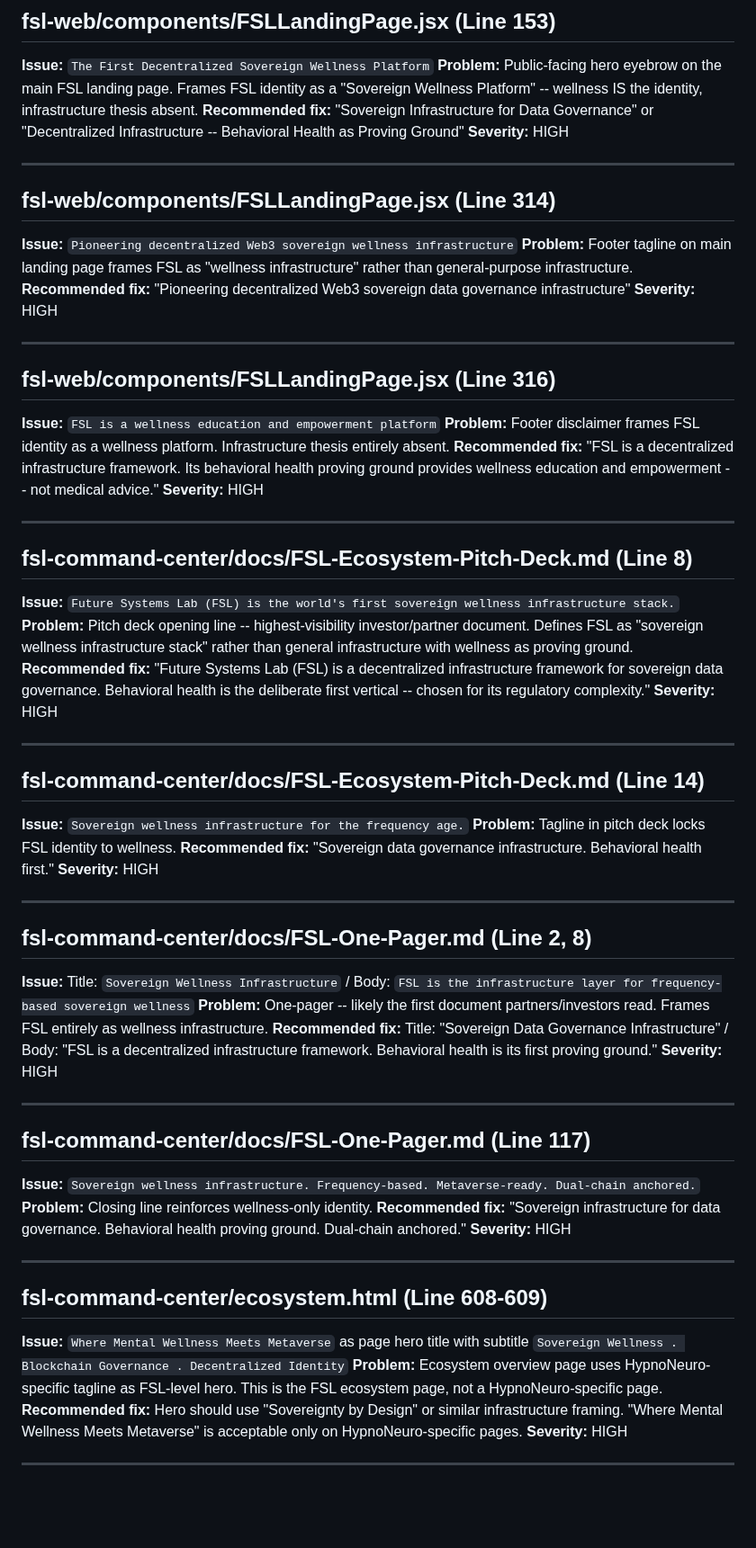
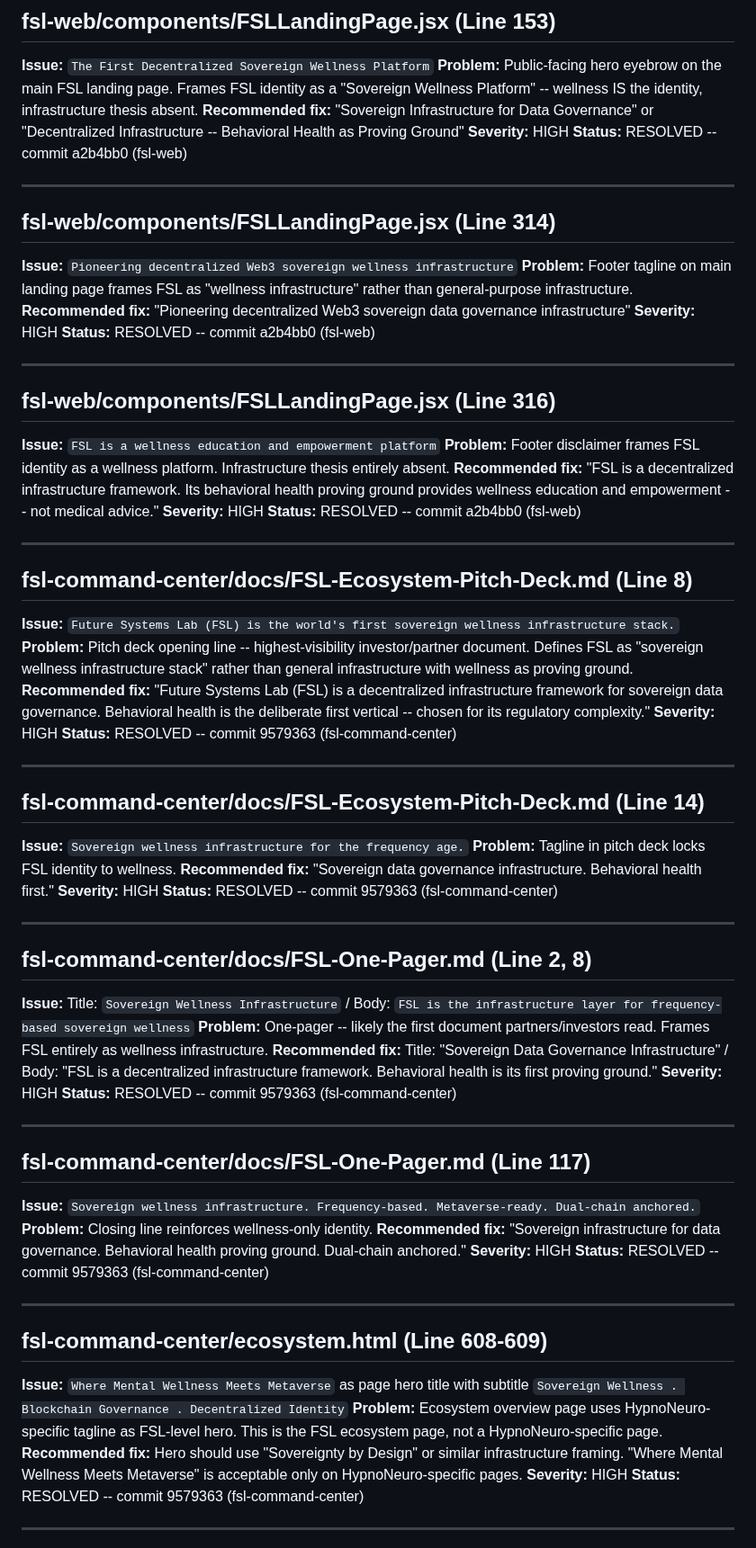
Before and after one commit to Future-Systems-Lab/fsl-governance, a Markdown page: audits/FSL_NARRATIVE_DRIFT_AUDIT.md, the part around one of its changes. Shown at 90% size. Drawn GitHub-style; blank space fills up the shorter version.

```diff
--- a/audits/FSL_NARRATIVE_DRIFT_AUDIT.md
+++ b/audits/FSL_NARRATIVE_DRIFT_AUDIT.md
@@ -20,6 +20,7 @@
 **Problem:** Public-facing hero eyebrow on the main FSL landing page. Frames FSL identity as a "Sovereign Wellness Platform" -- wellness IS the identity, infrastructure thesis absent.
 **Recommended fix:** "Sovereign Infrastructure for Data Governance" or "Decentralized Infrastructure -- Behavioral Health as Proving Ground"
 **Severity:** HIGH
+**Status:** RESOLVED -- commit a2b4bb0 (fsl-web)
 
 ---
 
@@ -28,6 +29,7 @@
 **Problem:** Footer tagline on main landing page frames FSL as "wellness infrastructure" rather than general-purpose infrastructure.
 **Recommended fix:** "Pioneering decentralized Web3 sovereign data governance infrastructure"
 **Severity:** HIGH
+**Status:** RESOLVED -- commit a2b4bb0 (fsl-web)
 
 ---
 
@@ -36,6 +38,7 @@
 **Problem:** Footer disclaimer frames FSL identity as a wellness platform. Infrastructure thesis entirely absent.
 **Recommended fix:** "FSL is a decentralized infrastructure framework. Its behavioral health proving ground provides wellness education and empowerment -- not medical advice."
 **Severity:** HIGH
+**Status:** RESOLVED -- commit a2b4bb0 (fsl-web)
 
 ---
 
@@ -44,6 +47,7 @@
 **Problem:** Pitch deck opening line -- highest-visibility investor/partner document. Defines FSL as "sovereign wellness infrastructure stack" rather than general infrastructure with wellness as proving ground.
 **Recommended fix:** "Future Systems Lab (FSL) is a decentralized infrastructure framework for sovereign data governance. Behavioral health is the deliberate first vertical -- chosen for its regulatory complexity."
 **Severity:** HIGH
+**Status:** RESOLVED -- commit 9579363 (fsl-command-center)
 
 ---
 
@@ -52,6 +56,7 @@
 **Problem:** Tagline in pitch deck locks FSL identity to wellness.
 **Recommended fix:** "Sovereign data governance infrastructure. Behavioral health first."
 **Severity:** HIGH
+**Status:** RESOLVED -- commit 9579363 (fsl-command-center)
 
 ---
 
@@ -60,6 +65,7 @@
 **Problem:** One-pager -- likely the first document partners/investors read. Frames FSL entirely as wellness infrastructure.
 **Recommended fix:** Title: "Sovereign Data Governance Infrastructure" / Body: "FSL is a decentralized infrastructure framework. Behavioral health is its first proving ground."
 **Severity:** HIGH
+**Status:** RESOLVED -- commit 9579363 (fsl-command-center)
 
 ---
 
@@ -68,6 +74,7 @@
 **Problem:** Closing line reinforces wellness-only identity.
 **Recommended fix:** "Sovereign infrastructure for data governance. Behavioral health proving ground. Dual-chain anchored."
 **Severity:** HIGH
+**Status:** RESOLVED -- commit 9579363 (fsl-command-center)
 
 ---
 
@@ -76,6 +83,7 @@
 **Problem:** Ecosystem overview page uses HypnoNeuro-specific tagline as FSL-level hero. This is the FSL ecosystem page, not a HypnoNeuro-specific page.
 **Recommended fix:** Hero should use "Sovereignty by Design" or similar infrastructure framing. "Where Mental Wellness Meets Metaverse" is acceptable only on HypnoNeuro-specific pages.
 **Severity:** HIGH
+**Status:** RESOLVED -- commit 9579363 (fsl-command-center)
 
 ---
 
```
Also changed, not shown: other parts of audits/FSL_NARRATIVE_DRIFT_AUDIT.md (+73 -3 lines), audits/IPFS_REPIN_QUEUE.md (added, +49 -0 lines), audits/LEGAL_DOCS_REFRAME_PROPOSAL.md (added, +73 -0 lines).
